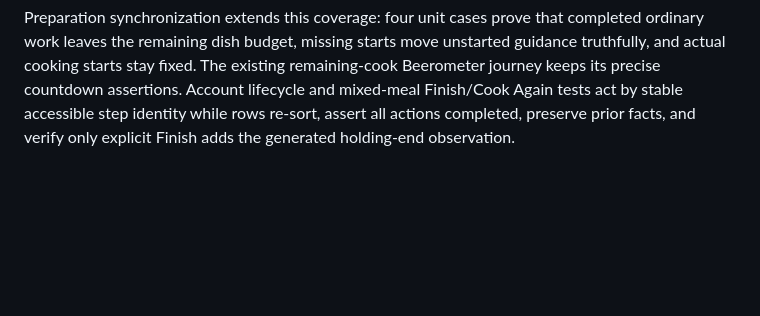
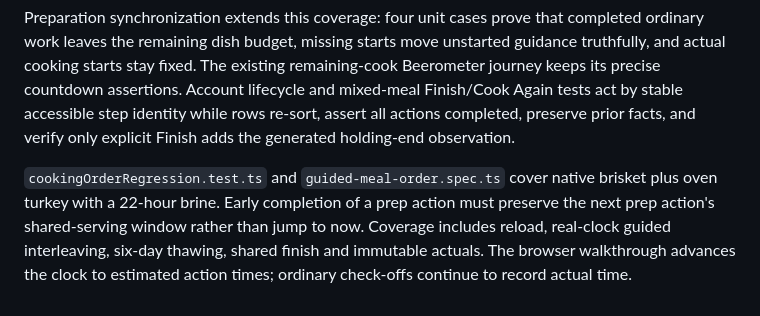
Before and after one commit to Warconn/how-many-beers, a Markdown page: docs/user-journey-coverage.md, the part around the change. Drawn GitHub-style; blank space fills up the shorter version.

```diff
--- a/docs/user-journey-coverage.md
+++ b/docs/user-journey-coverage.md
@@ -307,3 +307,10 @@ remaining-cook Beerometer journey keeps its precise countdown assertions. Accoun
 lifecycle and mixed-meal Finish/Cook Again tests act by stable accessible step
 identity while rows re-sort, assert all actions completed, preserve prior facts,
 and verify only explicit Finish adds the generated holding-end observation.
+
+`cookingOrderRegression.test.ts` and `guided-meal-order.spec.ts` cover native
+brisket plus oven turkey with a 22-hour brine. Early completion of a prep action
+must preserve the next prep action's shared-serving window rather than jump to
+now. Coverage includes reload, real-clock guided interleaving, six-day thawing,
+shared finish and immutable actuals. The browser walkthrough advances the clock
+to estimated action times; ordinary check-offs continue to record actual time.
```
Also changed, not shown: docs/core-cook-experience.md (+3 -1 lines), docs/implementation/issue-3-parallel-cooking.md (+32 -0 lines), docs/screenshots/3/desktop-brine-aligned-guidance.png (added), docs/screenshots/3/mobile-brine-aligned-guidance.png (added), 3 other files.
